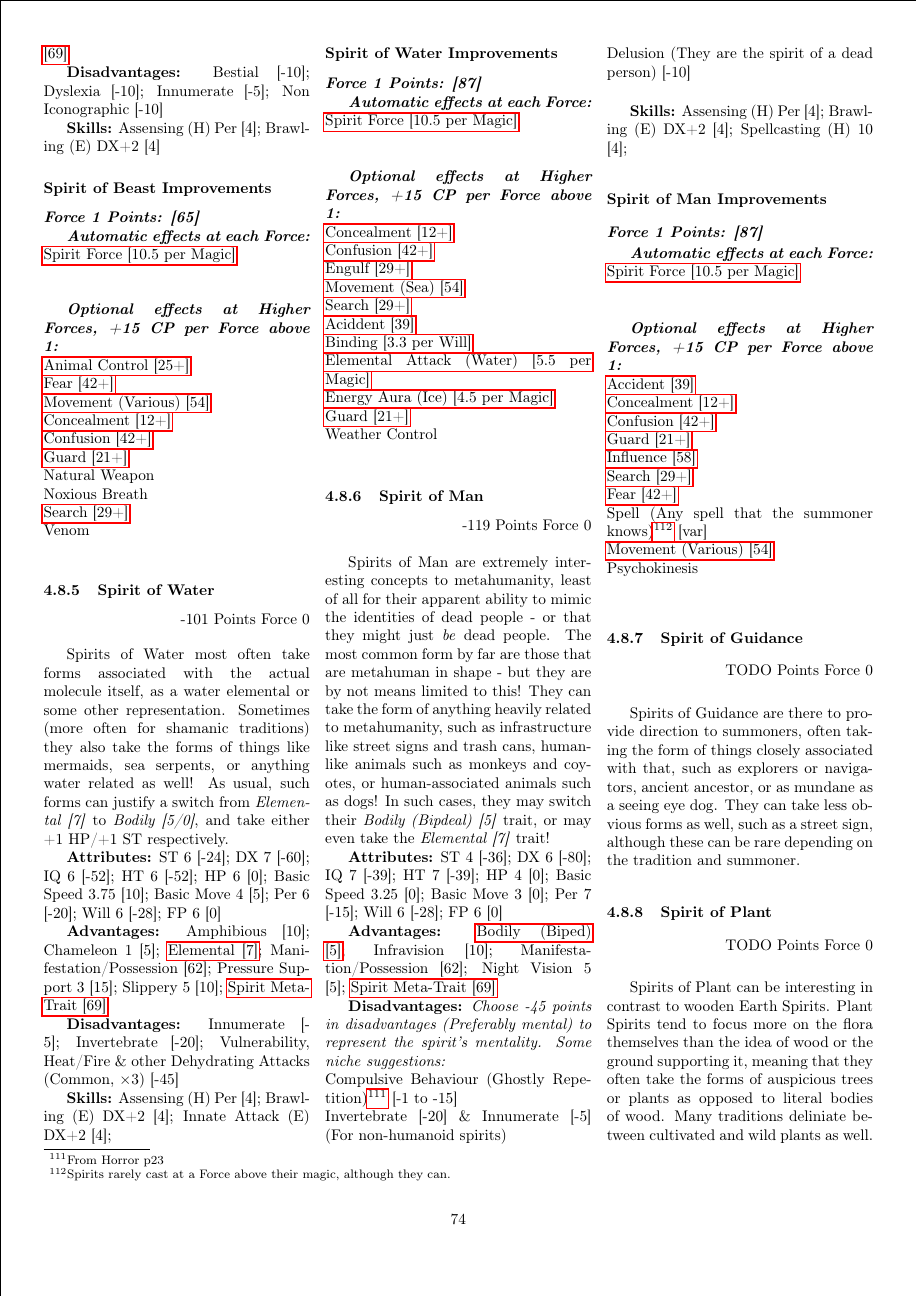
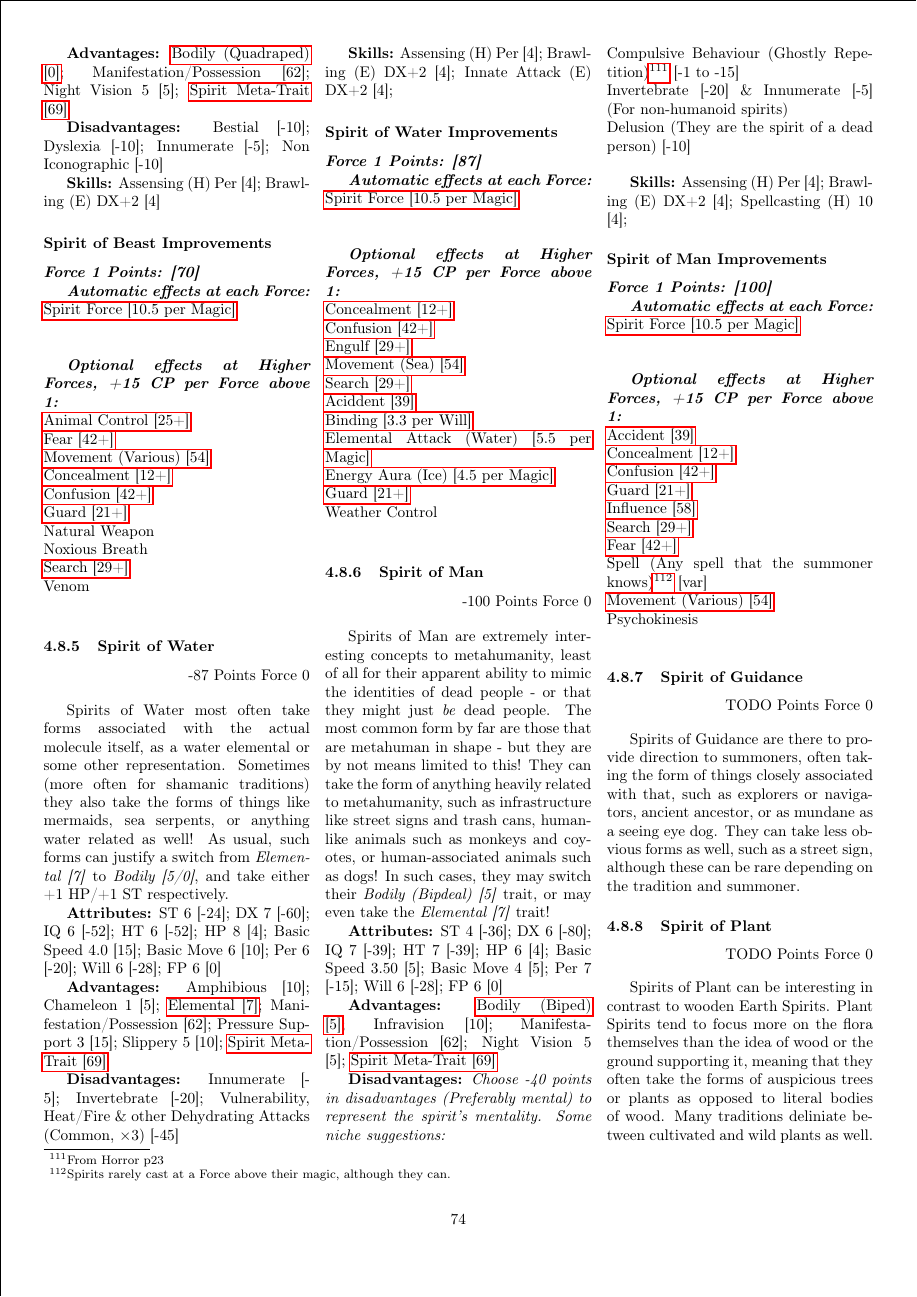
Before and after one commit to ingeanus/GURPS_Shadowrun_LaTEX, a LaTeX document (main.tex, which reads magic.tex): page 74 of 164. Compiled offline with pdfLaTeX.

Commit message:
Reworked sprits to be more useful and make more sense compared to each other

```diff
--- a/magic.tex
+++ b/magic.tex
@@ -3621,7 +3621,7 @@
 
 	\subsubsection*{Spirit of Beast Improvements}
 
-	\textbf{\textit{Force 1 Points: [65]}}
+	\textbf{\textit{Force 1 Points: [70]}}
 
 	\textbf{\textit{Automatic effects at each Force:\\}}
 	\hyperref[spirit_force]{Spirit Force [10.5 per Magic]}\\\\
@@ -3640,13 +3640,13 @@
 
 	\subsubsection{Spirit of Water}
 	\begin{flushright}
-		-101 Points Force 0
+		-87 Points Force 0
 	\end{flushright}
 
 	Spirits of Water most often take forms associated with the actual molecule itself, as a water elemental or some other representation. Sometimes (more often for shamanic traditions) they also take the forms of things like mermaids, sea serpents, or anything water related as well! As usual, such forms can justify a switch from \textit{Elemental [7]} to \textit{Bodily [5/0]}, and take either +1 HP/+1 ST respectively.
 
 	\textbf{Attributes:}
-	ST 6 [-24]; DX 7 [-60]; IQ 6 [-52]; HT 6 [-52]; HP 6 [0]; Basic Speed 3.75 [10]; Basic Move 4 [5]; Per 6 [-20]; Will 6 [-28]; FP 6 [0]
+	ST 6 [-24]; DX 7 [-60]; IQ 6 [-52]; HT 6 [-52]; HP 8 [4]; Basic Speed 4.0 [15]; Basic Move 6 [10]; Per 6 [-20]; Will 6 [-28]; FP 6 [0]
 
 	\textbf{Advantages:}
 	Amphibious [10]; Chameleon 1 [5]; \hyperref[elemental]{Elemental [7]}; Manifestation/Possession [62]; Pressure Support 3 [15]; Slippery 5 [10]; \hyperref[spirit_meta_trait]{Spirit Meta-Trait [69]}
@@ -3679,19 +3679,19 @@
 
 	\subsubsection{Spirit of Man}
 	\begin{flushright}
-		-119 Points Force 0
+		-100 Points Force 0
 	\end{flushright}
 
 	Spirits of Man are extremely interesting concepts to metahumanity, least of all for their apparent ability to mimic the identities of dead people - or that they might just \textit{be} dead people. The most common form by far are those that are metahuman in shape - but they are by not means limited to this! They can take the form of anything heavily related to metahumanity, such as infrastructure like street signs and trash cans, human-like animals such as monkeys and coyotes, or human-associated animals such as dogs! In such cases, they may switch their \textit{Bodily (Bipdeal) [5]} trait, or may even take the \textit{Elemental [7]} trait!
 
 	\textbf{Attributes:}
-	ST 4 [-36]; DX 6 [-80]; IQ 7 [-39]; HT 7 [-39]; HP 4 [0]; Basic Speed 3.25 [0]; Basic Move 3 [0]; Per 7 [-15]; Will 6 [-28]; FP 6 [0]
+	ST 4 [-36]; DX 6 [-80]; IQ 7 [-39]; HT 7 [-39]; HP 6 [4]; Basic Speed 3.50 [5]; Basic Move 4 [5]; Per 7 [-15]; Will 6 [-28]; FP 6 [0]
 
 	\textbf{Advantages:}
 	\hyperref[bodily]{Bodily (Biped) [5]}; Infravision [10]; Manifestation/Possession [62]; Night Vision 5 [5];  \hyperref[spirit_meta_trait]{Spirit Meta-Trait [69]}
 
 	\textbf{Disadvantages:}
-	\textit{Choose -45 points in disadvantages (Preferably mental) to represent the spirit's mentality. Some niche suggestions:\\}
+	\textit{Choose -40 points in disadvantages (Preferably mental) to represent the spirit's mentality. Some niche suggestions:\\}
 	Compulsive Behaviour (Ghostly Repetition)\footnote{From Horror p23} [-1 to -15]\\
 	Invertebrate [-20] \& Innumerate [-5] (For non-humanoid spirits)\\
 	Delusion (They are the spirit of a dead person) [-10]\\
@@ -3701,7 +3701,7 @@
 
 	\subsubsection*{Spirit of Man Improvements}
 
-	\textbf{\textit{Force 1 Points: [87]}}
+	\textbf{\textit{Force 1 Points: [100]}}
 
 	\textbf{\textit{Automatic effects at each Force:\\}}
 	\hyperref[spirit_force]{Spirit Force [10.5 per Magic]}\\\\
```
Also changed, not shown: magic.tex (24 more changed lines).
